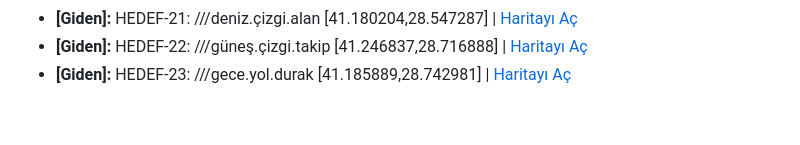
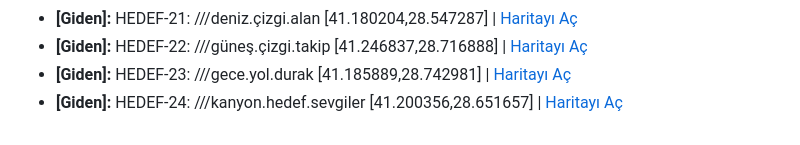
Before and after one commit to serapmecin/IoT-Internship, a Markdown page: konum_loglari.md, the part around the change. Drawn GitHub-style.

Commit message:
Anlik Konum Log Guncellemesi

```diff
--- a/konum_loglari.md
+++ b/konum_loglari.md
@@ -20,3 +20,4 @@
 * **[Giden]:** HEDEF-21: ///deniz.çizgi.alan [41.180204,28.547287] | [Haritayı Aç](https://www.google.com/maps/search/?api=1&query=HEDEF-21:///deniz.çizgi.alan[41.180204,28.547287])
 * **[Giden]:** HEDEF-22: ///güneş.çizgi.takip [41.246837,28.716888] | [Haritayı Aç](https://www.google.com/maps/search/?api=1&query=HEDEF-22:///güneş.çizgi.takip[41.246837,28.716888])
 * **[Giden]:** HEDEF-23: ///gece.yol.durak [41.185889,28.742981] | [Haritayı Aç](https://www.google.com/maps/search/?api=1&query=HEDEF-23:///gece.yol.durak[41.185889,28.742981])
+* **[Giden]:** HEDEF-24: ///kanyon.hedef.sevgiler [41.200356,28.651657] | [Haritayı Aç](https://www.google.com/maps/search/?api=1&query=HEDEF-24:///kanyon.hedef.sevgiler[41.200356,28.651657])
```
